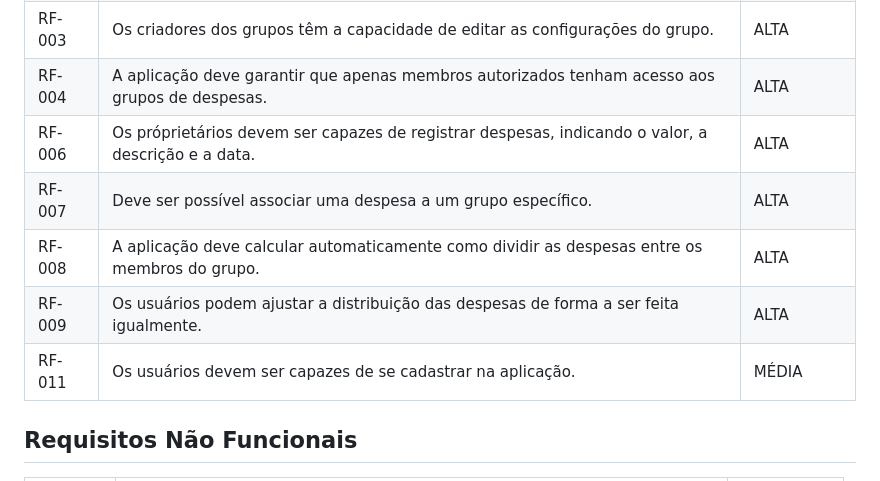
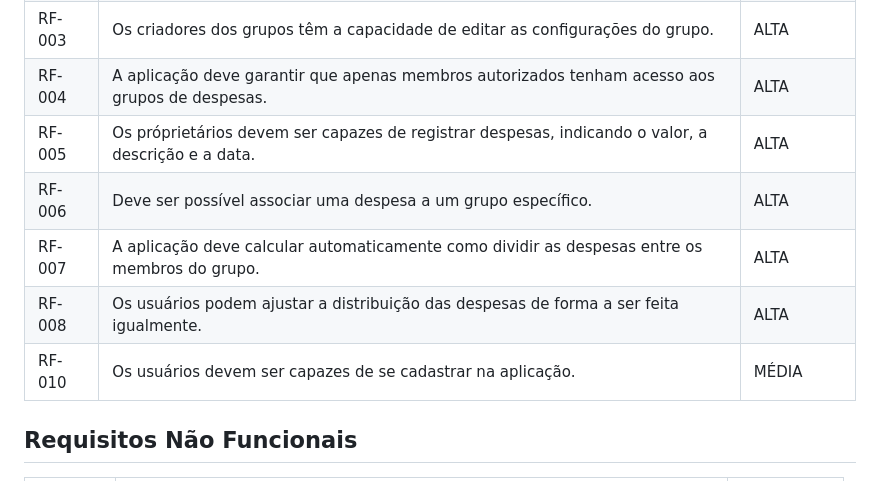
Before and after one commit to ICEI-PUC-Minas-PMV-SI/pmv-si-2024-1-pe6-t1-g3-gestao-de-despesas, a Markdown page: docs/backend-apis.md, the part around the change. GitHub-like rendering.

Commit message:
Update backend-apis.md
Ajuste de numeração

```diff
--- a/docs/backend-apis.md
+++ b/docs/backend-apis.md
@@ -72,11 +72,11 @@ Entidades:<br/>
 |RF-002| Deve ser possível adicionar membros aos grupos.  | ALTA |
 |RF-003| Os criadores dos grupos têm a capacidade de editar as configurações do grupo. | ALTA |
 |RF-004| A aplicação deve garantir que apenas membros autorizados tenham acesso aos grupos de despesas.   | ALTA |
-|RF-006| Os próprietários devem ser capazes de registrar despesas, indicando o valor, a descrição e a data. | ALTA |
-|RF-007| Deve ser possível associar uma despesa a um grupo específico.  | ALTA |
-|RF-008| A aplicação deve calcular automaticamente como dividir as despesas entre os membros do grupo. | ALTA |
-|RF-009| Os usuários podem ajustar a distribuição das despesas de forma a ser feita igualmente.  | ALTA |
-|RF-011| Os usuários devem ser capazes de se cadastrar na aplicação. | MÉDIA |
+|RF-005| Os próprietários devem ser capazes de registrar despesas, indicando o valor, a descrição e a data. | ALTA |
+|RF-006| Deve ser possível associar uma despesa a um grupo específico.  | ALTA |
+|RF-007| A aplicação deve calcular automaticamente como dividir as despesas entre os membros do grupo. | ALTA |
+|RF-008| Os usuários podem ajustar a distribuição das despesas de forma a ser feita igualmente.  | ALTA |
+|RF-010| Os usuários devem ser capazes de se cadastrar na aplicação. | MÉDIA |
 
 
 ## Requisitos Não Funcionais
```
